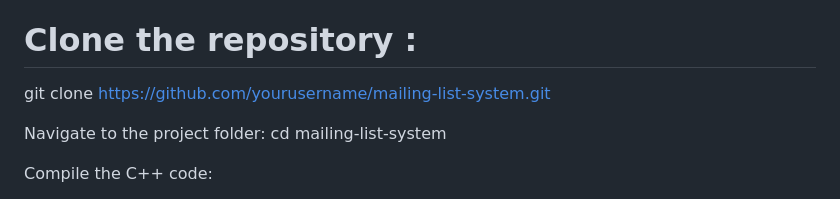
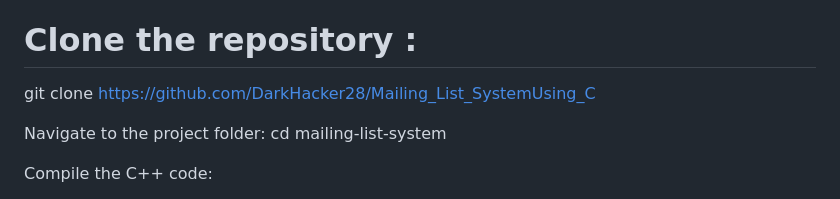
Before and after one commit to DarkHacker28/Mailing_List_SystemUsing_C, a Markdown page: README.md, the part around the change. GitHub-like rendering.

```diff
--- a/README.md
+++ b/README.md
@@ -24,7 +24,7 @@ To install and run this project:
 
 # Clone the repository :
 
-git clone https://github.com/yourusername/mailing-list-system.git
+git clone https://github.com/DarkHacker28/Mailing_List_SystemUsing_C
 
 Navigate to the project folder:
 cd mailing-list-system
```
